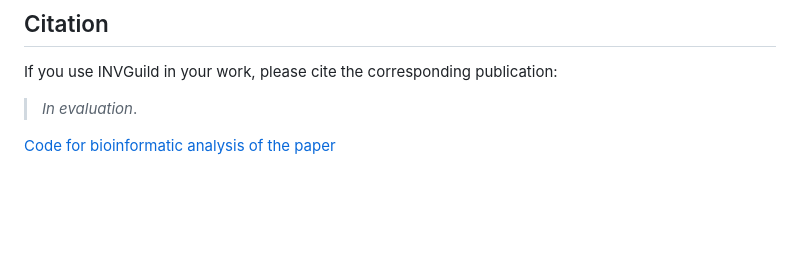
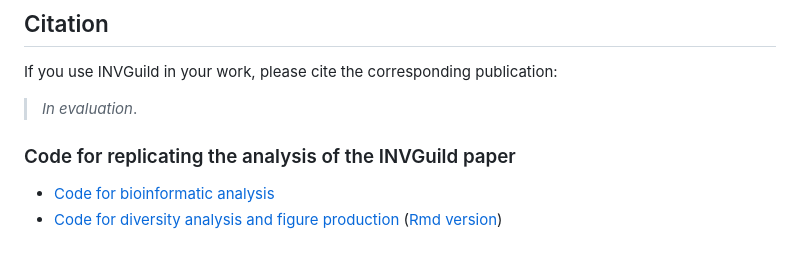
Before and after one commit to MontagnaLab/INVGuild, a Markdown page: README.md, the part around the change. Drawn GitHub-style; blank space fills up the shorter version.

```diff
--- a/README.md
+++ b/README.md
@@ -49,4 +49,7 @@ If you use INVGuild in your work, please cite the corresponding publication:
 
 > *In evaluation*.
 
-[Code for bioinformatic analysis of the paper](LUCAS_Bioinformatic_Pipeline.md)
+### Code for replicating the analysis of the INVGuild paper
+
+- [Code for bioinformatic analysis](LUCAS_Bioinformatic_Pipeline.md)
+- [Code for diversity analysis and figure production](https://MontagnaLab.github.io/INVGuild/LUCAS_analysis_and_figures.html) ([Rmd version](LUCAS_analysis_and_figures.Rmd))
```
